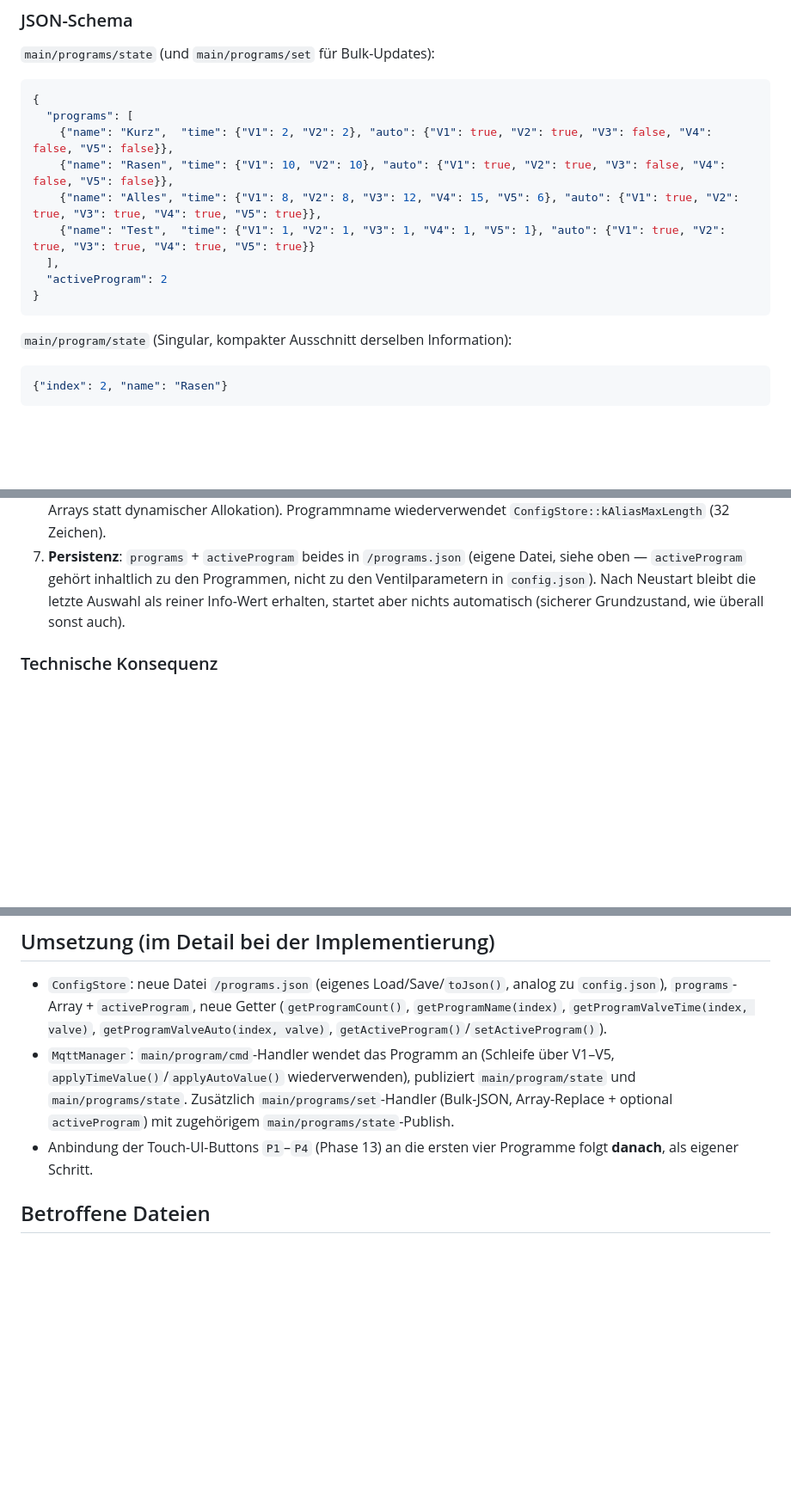
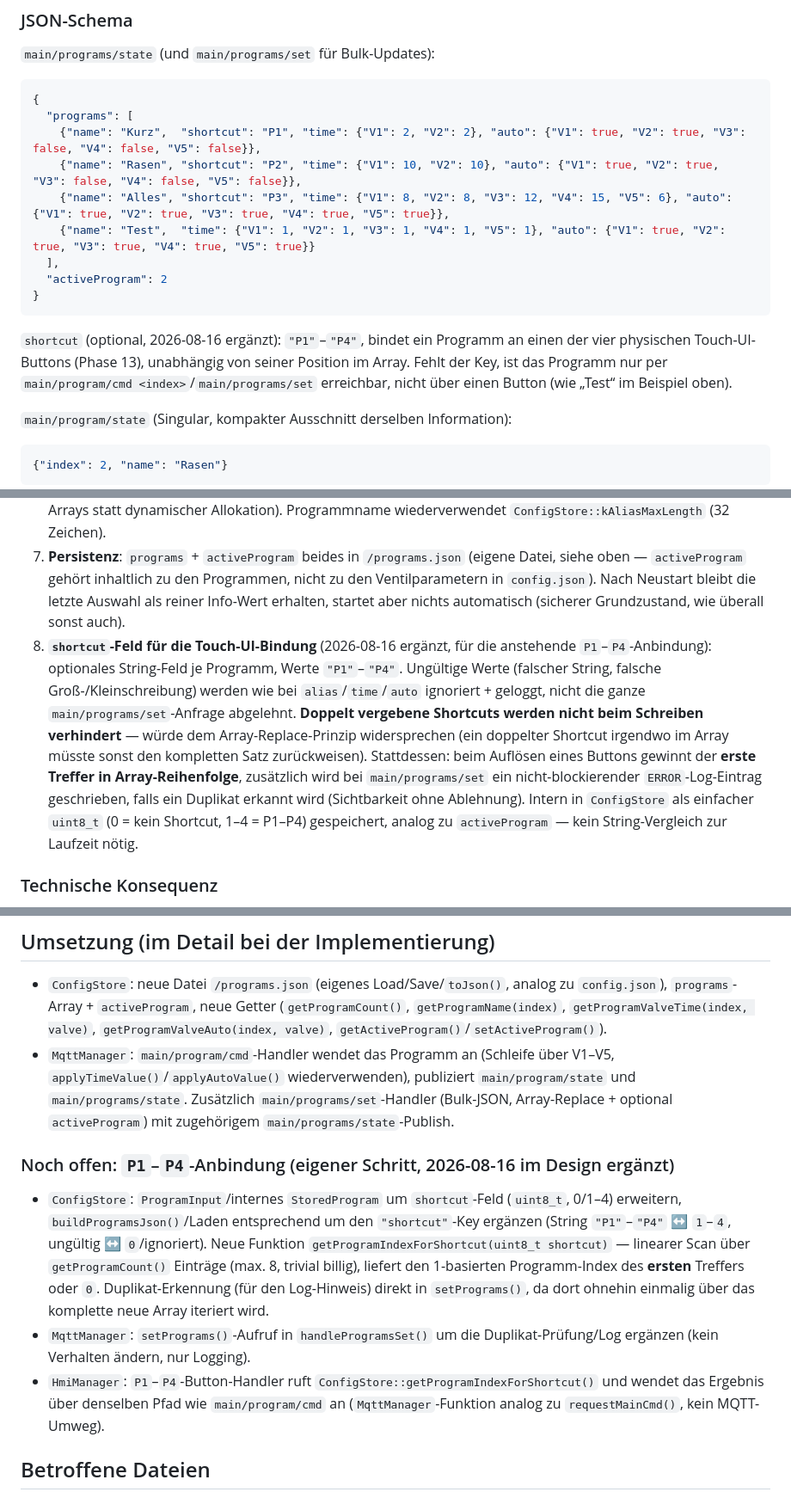
Before and after one commit to Pfannex/Gartenwasser, a Markdown page: docs/spec/14-programme.md, 3 parts joined by grey strips. Shown at 86% size. Drawn GitHub-style; blank space fills up the shorter version.

````diff
--- a/docs/spec/14-programme.md
+++ b/docs/spec/14-programme.md
@@ -23,14 +23,16 @@ Programme leben in einem eigenen Bereich, getrennt von `config` (siehe `docs/req
 ```json
 {
   "programs": [
-    {"name": "Kurz",  "time": {"V1": 2, "V2": 2}, "auto": {"V1": true, "V2": true, "V3": false, "V4": false, "V5": false}},
-    {"name": "Rasen", "time": {"V1": 10, "V2": 10}, "auto": {"V1": true, "V2": true, "V3": false, "V4": false, "V5": false}},
-    {"name": "Alles", "time": {"V1": 8, "V2": 8, "V3": 12, "V4": 15, "V5": 6}, "auto": {"V1": true, "V2": true, "V3": true, "V4": true, "V5": true}},
+    {"name": "Kurz",  "shortcut": "P1", "time": {"V1": 2, "V2": 2}, "auto": {"V1": true, "V2": true, "V3": false, "V4": false, "V5": false}},
+    {"name": "Rasen", "shortcut": "P2", "time": {"V1": 10, "V2": 10}, "auto": {"V1": true, "V2": true, "V3": false, "V4": false, "V5": false}},
+    {"name": "Alles", "shortcut": "P3", "time": {"V1": 8, "V2": 8, "V3": 12, "V4": 15, "V5": 6}, "auto": {"V1": true, "V2": true, "V3": true, "V4": true, "V5": true}},
     {"name": "Test",  "time": {"V1": 1, "V2": 1, "V3": 1, "V4": 1, "V5": 1}, "auto": {"V1": true, "V2": true, "V3": true, "V4": true, "V5": true}}
   ],
   "activeProgram": 2
 }
 ```
+
+`shortcut` (optional, 2026-08-16 ergänzt): `"P1"`–`"P4"`, bindet ein Programm an einen der vier physischen Touch-UI-Buttons (Phase 13), unabhängig von seiner Position im Array. Fehlt der Key, ist das Programm nur per `main/program/cmd <index>`/`main/programs/set` erreichbar, nicht über einen Button (wie „Test“ im Beispiel oben).
 
 `main/program/state` (Singular, kompakter Ausschnitt derselben Information):
 
@@ -49,6 +51,7 @@ Vollständiges Beispiel mit allen Elementen auch in `docs/requirements.md`.
 5. **Bulk-Editieren über das eigene `main/programs/set`** (nicht über `main/config/set`, siehe Entscheidungshistorie 2026-08-16 in `docs/requirements.md`) — der Key `"programs"` ist dabei „ganzes Array ersetzen, wenn mitgeschickt“ (kein Merge einzelner Programme, da Arrays keine natürlichen Schlüssel haben), der Key `"activeProgram"` wendet die Auswahl an (identisch zu `main/program/cmd`). Praktischer Ablauf: `main/programs/state` holen, lokal bearbeiten, komplett zurückschicken.
 6. **Obergrenze `ConfigStore::kMaxPrograms = 8`** — mehr als die 4 physischen Touch-Buttons, damit per MQTT/später Phase 15 (Zeitplan) noch Luft ist, aber als feste Array-Größe (passt zum bisherigen Stil mit festen C-Arrays statt dynamischer Allokation). Programmname wiederverwendet `ConfigStore::kAliasMaxLength` (32 Zeichen).
 7. **Persistenz**: `programs` + `activeProgram` beides in `/programs.json` (eigene Datei, siehe oben — `activeProgram` gehört inhaltlich zu den Programmen, nicht zu den Ventilparametern in `config.json`). Nach Neustart bleibt die letzte Auswahl als reiner Info-Wert erhalten, startet aber nichts automatisch (sicherer Grundzustand, wie überall sonst auch).
+8. **`shortcut`-Feld für die Touch-UI-Bindung** (2026-08-16 ergänzt, für die anstehende `P1`–`P4`-Anbindung): optionales String-Feld je Programm, Werte `"P1"`–`"P4"`. Ungültige Werte (falscher String, falsche Groß-/Kleinschreibung) werden wie bei `alias`/`time`/`auto` ignoriert + geloggt, nicht die ganze `main/programs/set`-Anfrage abgelehnt. **Doppelt vergebene Shortcuts werden nicht beim Schreiben verhindert** — würde dem Array-Replace-Prinzip widersprechen (ein doppelter Shortcut irgendwo im Array müsste sonst den kompletten Satz zurückweisen). Stattdessen: beim Auflösen eines Buttons gewinnt der **erste Treffer in Array-Reihenfolge**, zusätzlich wird bei `main/programs/set` ein nicht-blockierender `ERROR`-Log-Eintrag geschrieben, falls ein Duplikat erkannt wird (Sichtbarkeit ohne Ablehnung). Intern in `ConfigStore` als einfacher `uint8_t` (0 = kein Shortcut, 1–4 = P1–P4) gespeichert, analog zu `activeProgram` — kein String-Vergleich zur Laufzeit nötig.
 
 ### Technische Konsequenz
 
@@ -58,7 +61,12 @@ Eigene Datei/eigenes Topic bedeutet: `ConfigStore::kJsonCapacity` für `config.j
 
 - `ConfigStore`: neue Datei `/programs.json` (eigenes Load/Save/`toJson()`, analog zu `config.json`), `programs`-Array + `activeProgram`, neue Getter (`getProgramCount()`, `getProgramName(index)`, `getProgramValveTime(index, valve)`, `getProgramValveAuto(index, valve)`, `getActiveProgram()`/`setActiveProgram()`).
 - `MqttManager`: `main/program/cmd`-Handler wendet das Programm an (Schleife über V1–V5, `applyTimeValue()`/`applyAutoValue()` wiederverwenden), publiziert `main/program/state` und `main/programs/state`. Zusätzlich `main/programs/set`-Handler (Bulk-JSON, Array-Replace + optional `activeProgram`) mit zugehörigem `main/programs/state`-Publish.
-- Anbindung der Touch-UI-Buttons `P1`–`P4` (Phase 13) an die ersten vier Programme folgt **danach**, als eigener Schritt.
+
+### Noch offen: `P1`–`P4`-Anbindung (eigener Schritt, 2026-08-16 im Design ergänzt)
+
+- `ConfigStore`: `ProgramInput`/internes `StoredProgram` um `shortcut`-Feld (`uint8_t`, 0/1–4) erweitern, `buildProgramsJson()`/Laden entsprechend um den `"shortcut"`-Key ergänzen (String `"P1"`–`"P4"` ↔ `1`–`4`, ungültig ↔ `0`/ignoriert). Neue Funktion `getProgramIndexForShortcut(uint8_t shortcut)` — linearer Scan über `getProgramCount()` Einträge (max. 8, trivial billig), liefert den 1-basierten Programm-Index des **ersten** Treffers oder `0`. Duplikat-Erkennung (für den Log-Hinweis) direkt in `setPrograms()`, da dort ohnehin einmalig über das komplette neue Array iteriert wird.
+- `MqttManager`: `setPrograms()`-Aufruf in `handleProgramsSet()` um die Duplikat-Prüfung/Log ergänzen (kein Verhalten ändern, nur Logging).
+- `HmiManager`: `P1`–`P4`-Button-Handler ruft `ConfigStore::getProgramIndexForShortcut()` und wendet das Ergebnis über denselben Pfad wie `main/program/cmd` an (`MqttManager`-Funktion analog zu `requestMainCmd()`, kein MQTT-Umweg).
 
 ## Betroffene Dateien
 
````
Also changed, not shown: docs/Log.md (+12 -1 lines), docs/requirements.md (+6 -5 lines).
